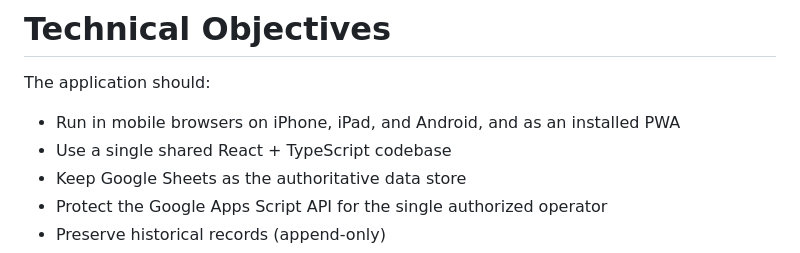
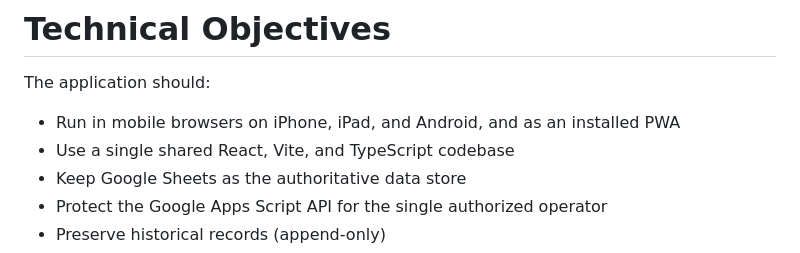
Before and after one commit to jjknewro/wsd-snack-shack, a Markdown page: README-MVP.md, the part around the change. Drawn GitHub-style.

```diff
--- a/README-MVP.md
+++ b/README-MVP.md
@@ -114,7 +114,7 @@ Success includes:
 The application should:
 
 - Run in mobile browsers on iPhone, iPad, and Android, and as an installed PWA
-- Use a single shared React + TypeScript codebase
+- Use a single shared React, Vite, and TypeScript codebase
 - Keep Google Sheets as the authoritative data store
 - Protect the Google Apps Script API for the single authorized operator
 - Preserve historical records (append-only)
```
Also changed, not shown: IMPLEMENTATION-LOG-MVP.md (+29 -1 lines), IMPLEMENTATION-PLAN-MVP.md (+3 -3 lines).
